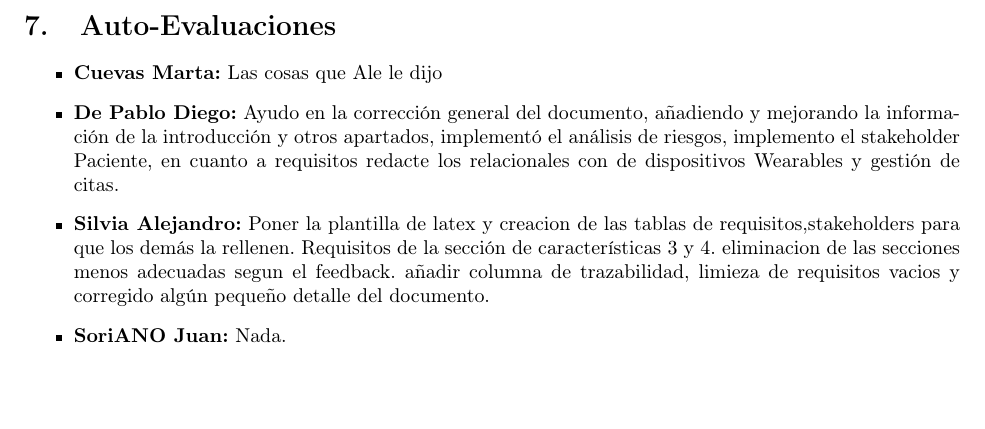
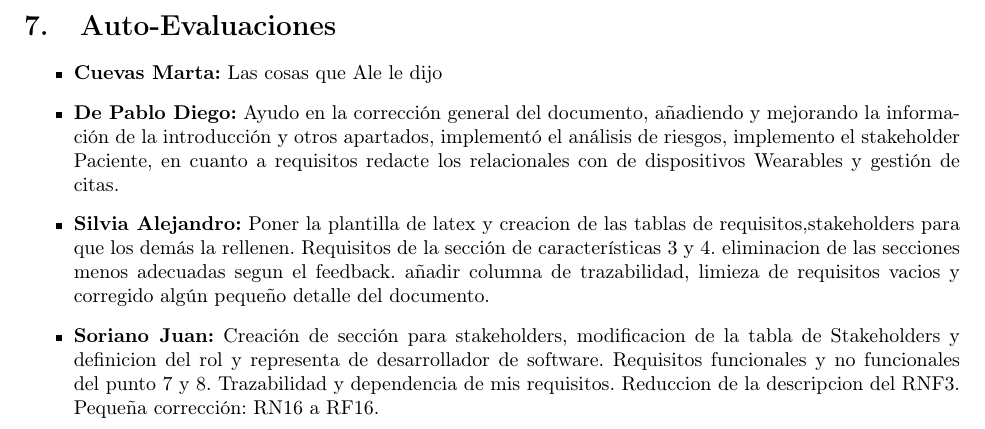
Before and after one commit to Organizacion-basada-en-componentes/ingenieria_web, a LaTeX document (doc/requisitos_latex1/main.tex): part of page 8 of 8, cut so that both start at the same text, the shorter picture padded with empty space. Compiled offline with pdfLaTeX.

Commit message:
autoevaluacion Juan

```diff
--- a/doc/requisitos_latex1/main.tex
+++ b/doc/requisitos_latex1/main.tex
@@ -347,7 +347,7 @@ El proyecto abarca el diseño y desarrollo de una plataforma web de rehabilitaci
 	\item \textbf{Cuevas Marta:} Las cosas que Ale le dijo
 	\item \textbf{De Pablo Diego:} Ayudo en la corrección general del documento, añadiendo y mejorando la información de la introducción y otros apartados, implementó el análisis de riesgos, implemento el stakeholder Paciente, en cuanto a requisitos  redacte los relacionales con de dispositivos Wearables y gestión de citas.
 	\item \textbf{Silvia Alejandro:} Poner la plantilla de latex y creacion de las tablas de requisitos,stakeholders para que los demás la rellenen. Requisitos de la sección de características 3 y 4. eliminacion de las secciones menos adecuadas segun el feedback. añadir columna de trazabilidad, limieza de requisitos vacios y corregido algún pequeño detalle del documento.
-	\item \textbf{SoriANO Juan:} Nada.
+	\item \textbf{Soriano Juan:} Creación de sección para stakeholders, modificacion de la tabla de Stakeholders y definicion del rol y representa de desarrollador de software. Requisitos funcionales y no funcionales del punto 7 y 8. Trazabilidad y dependencia de mis requisitos. Reduccion de la descripcion del RNF3. Pequeña corrección: RN16 a RF16.
 \end{itemize}
 
 
```
Also changed, not shown: doc/requisitos_latex1/main.pdf, 3 other files.
